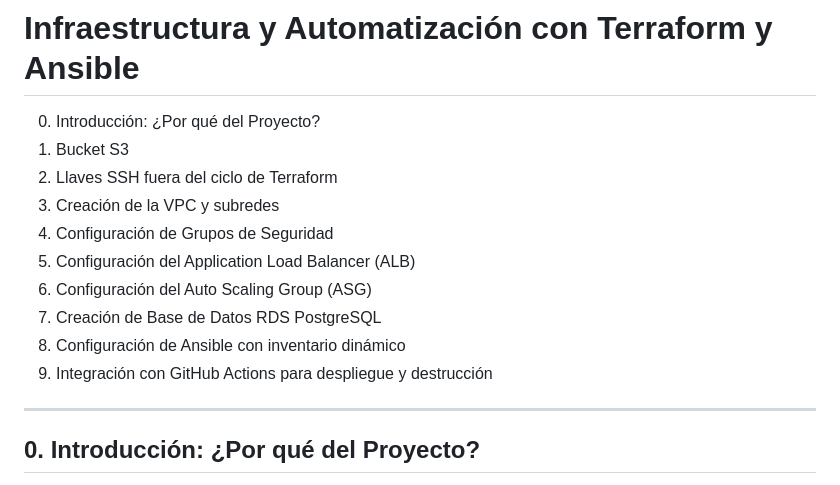
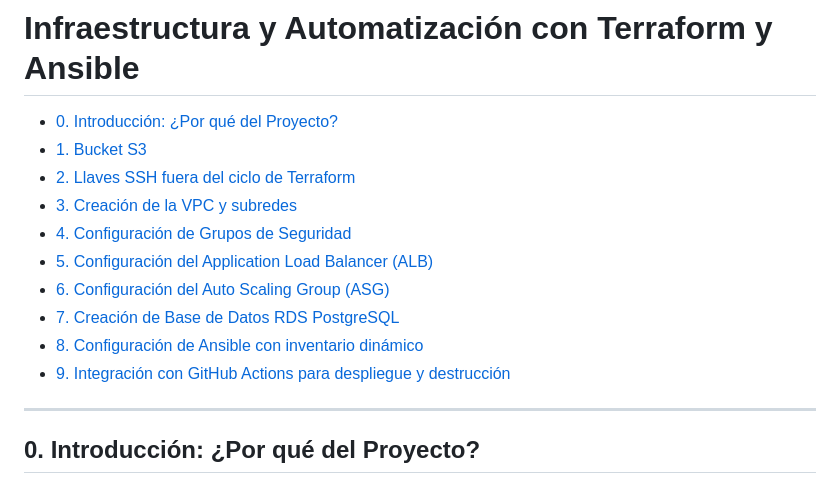
Before and after one commit to nachodele/PSS-Talent, a Markdown page: Practica-GitOps/README.md, the part around the change. GitHub-like rendering.

Commit message:
Add table of contents to README.md

```diff
--- a/Practica-GitOps/README.md
+++ b/Practica-GitOps/README.md
@@ -1,15 +1,15 @@
 # Infraestructura y Automatización con Terraform y Ansible
 
-0. Introducción: ¿Por qué del Proyecto?
-1. Bucket S3
-2. Llaves SSH fuera del ciclo de Terraform
-3. Creación de la VPC y subredes
-4. Configuración de Grupos de Seguridad
-5. Configuración del Application Load Balancer (ALB)
-6. Configuración del Auto Scaling Group (ASG)
-7. Creación de Base de Datos RDS PostgreSQL
-8. Configuración de Ansible con inventario dinámico
-9. Integración con GitHub Actions para despliegue y destrucción
+- [0. Introducción: ¿Por qué del Proyecto?](#0-introducción-¿por-qué-del-proyecto)
+- [1. Bucket S3](#1-bucket-s3)
+- [2. Llaves SSH fuera del ciclo de Terraform](#2-llaves-ssh-fuera-del-ciclo-de-terraform)
+- [3. Creación de la VPC y subredes](#3-creación-de-la-vpc-y-subredes)
+- [4. Configuración de Grupos de Seguridad](#4-configuración-de-grupos-de-seguridad)
+- [5. Configuración del Application Load Balancer (ALB)](#5-configuración-del-application-load-balancer-alb)
+- [6. Configuración del Auto Scaling Group (ASG)](#6-configuración-del-auto-scaling-group-asg)
+- [7. Creación de Base de Datos RDS PostgreSQL](#7-creación-de-base-de-datos-rds-postgresql)
+- [8. Configuración de Ansible con inventario dinámico](#8-configuración-de-ansible-con-inventario-dinámico)
+- [9. Integración con GitHub Actions para despliegue y destrucción](#9-integración-con-github-actions-para-despliegue-y-destrucción)
 
 ---
 
```
